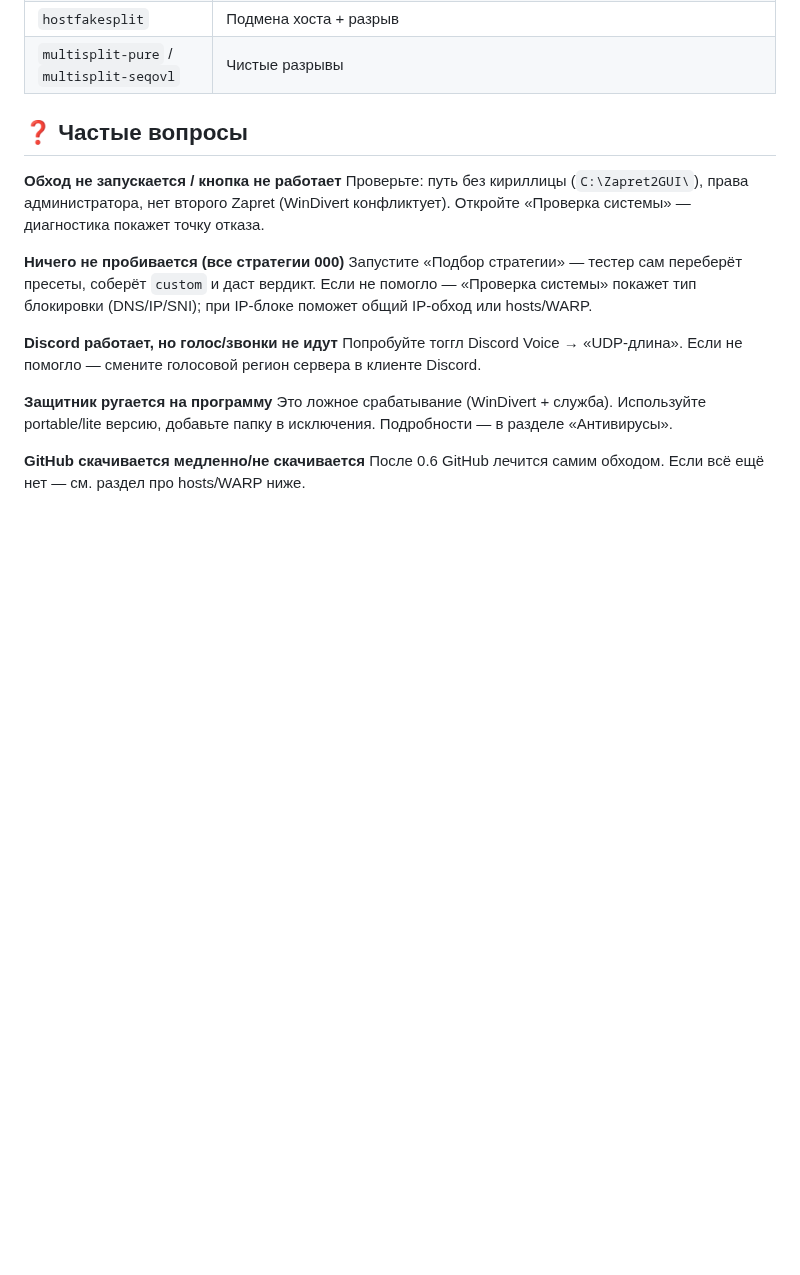
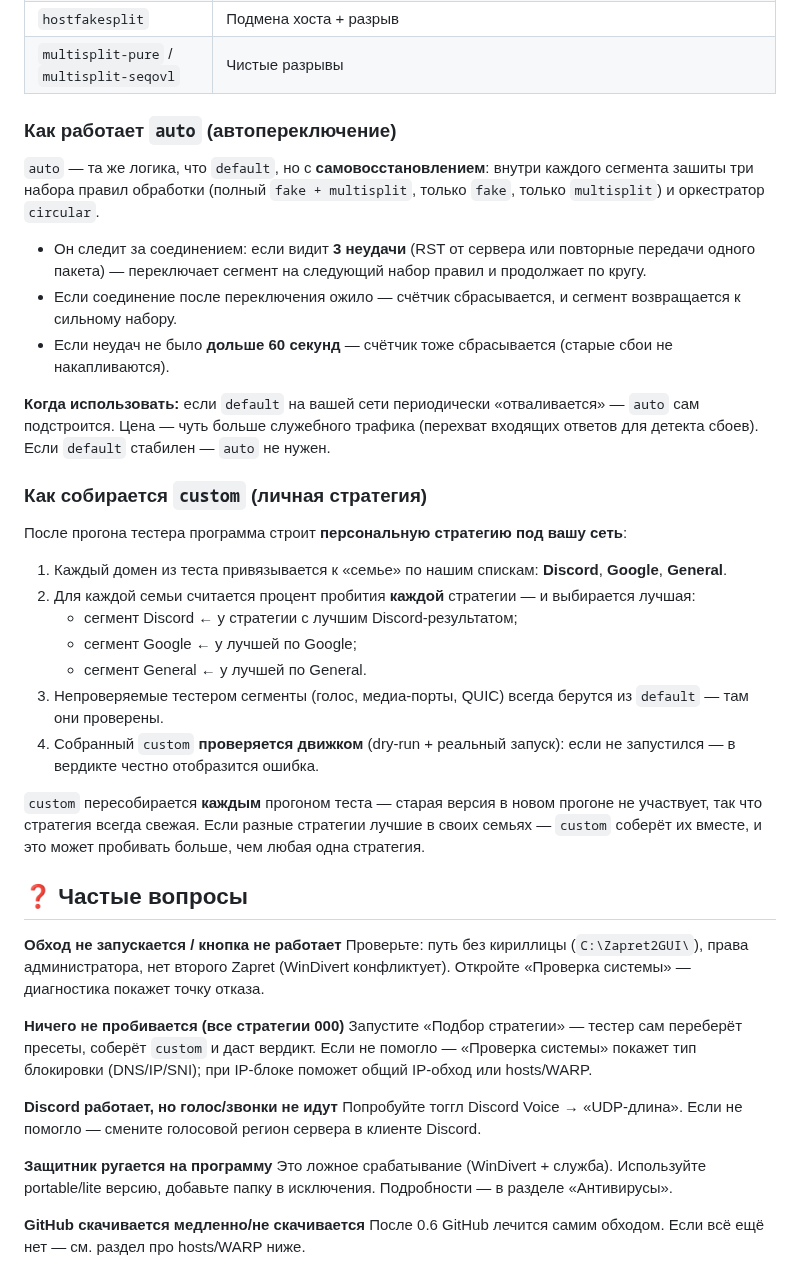
Before and after one commit to TheFirstNoob/Zapret-2-GUI, a Markdown page: README.md, the part around the change. Drawn GitHub-style; blank space fills up the shorter version.

Commit message:
docs(README): detailed sections on auto (circular failover: 3 fails/60s reset) and custom (family-based assembly, engine-verified)

```diff
--- a/README.md
+++ b/README.md
@@ -69,6 +69,30 @@ GUI-обёртка для **Zapret 2** (winws2 / lua-desync) — обход DPI/
 | `fake-multidisorder` | Fake + multidisorder |
 | `hostfakesplit` | Подмена хоста + разрыв |
 | `multisplit-pure` / `multisplit-seqovl` | Чистые разрывы |
+
+### Как работает `auto` (автопереключение)
+
+`auto` — та же логика, что `default`, но с **самовосстановлением**: внутри каждого сегмента зашиты три набора правил обработки (полный `fake + multisplit`, только `fake`, только `multisplit`) и оркестратор `circular`.
+
+- Он следит за соединением: если видит **3 неудачи** (RST от сервера или повторные передачи одного пакета) — переключает сегмент на следующий набор правил и продолжает по кругу.
+- Если соединение после переключения ожило — счётчик сбрасывается, и сегмент возвращается к сильному набору.
+- Если неудач не было **дольше 60 секунд** — счётчик тоже сбрасывается (старые сбои не накапливаются).
+
+**Когда использовать:** если `default` на вашей сети периодически «отваливается» — `auto` сам подстроится. Цена — чуть больше служебного трафика (перехват входящих ответов для детекта сбоев). Если `default` стабилен — `auto` не нужен.
+
+### Как собирается `custom` (личная стратегия)
+
+После прогона тестера программа строит **персональную стратегию под вашу сеть**:
+
+1. Каждый домен из теста привязывается к «семье» по нашим спискам: **Discord**, **Google**, **General**.
+2. Для каждой семьи считается процент пробития **каждой** стратегии — и выбирается лучшая:
+   - сегмент Discord ← у стратегии с лучшим Discord-результатом;
+   - сегмент Google ← у лучшей по Google;
+   - сегмент General ← у лучшей по General.
+3. Непроверяемые тестером сегменты (голос, медиа-порты, QUIC) всегда берутся из `default` — там они проверены.
+4. Собранный `custom` **проверяется движком** (dry-run + реальный запуск): если не запустился — в вердикте честно отобразится ошибка.
+
+`custom` пересобирается **каждым** прогоном теста — старая версия в новом прогоне не участвует, так что стратегия всегда свежая. Если разные стратегии лучшие в своих семьях — `custom` соберёт их вместе, и это может пробивать больше, чем любая одна стратегия.
 
 ## ❓ Частые вопросы
 
```
